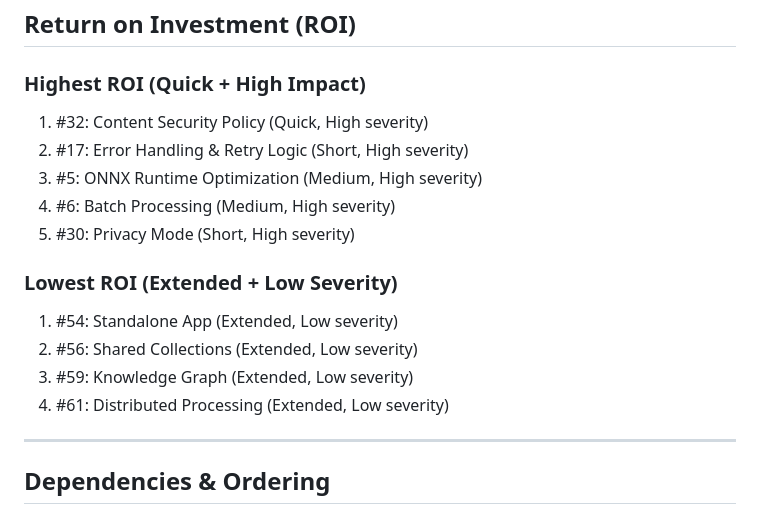
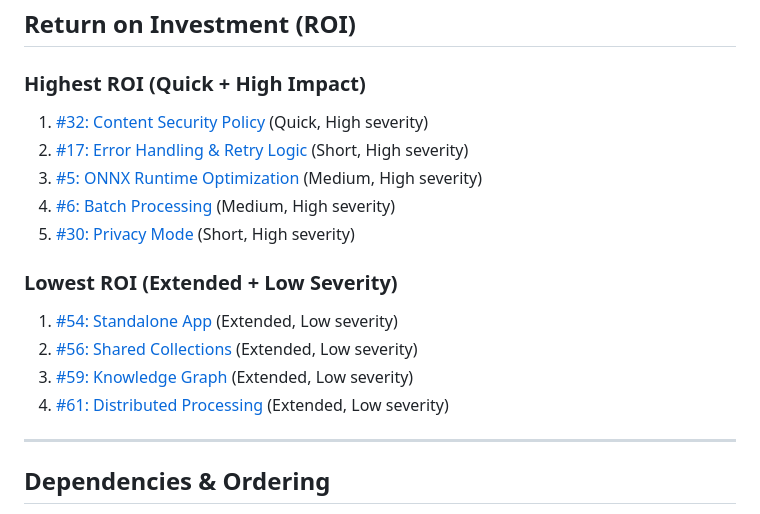
Before and after one commit to jonathanKingston/page-indexer, a Markdown page: ENHANCEMENT_MATRIX.md, the part around one of its changes. GitHub-like rendering.

```diff
--- a/ENHANCEMENT_MATRIX.md
+++ b/ENHANCEMENT_MATRIX.md
@@ -2062,17 +2062,17 @@ These are critical issues that significantly impact functionality:
 ## Return on Investment (ROI)
 
 ### Highest ROI (Quick + High Impact)
-1. #32: Content Security Policy (Quick, High severity)
-2. #17: Error Handling & Retry Logic (Short, High severity)
-3. #5: ONNX Runtime Optimization (Medium, High severity)
-4. #6: Batch Processing (Medium, High severity)
-5. #30: Privacy Mode (Short, High severity)
+1. [#32: Content Security Policy](#32-content-security-policy) (Quick, High severity)
+2. [#17: Error Handling & Retry Logic](#17-error-handling--retry-logic) (Short, High severity)
+3. [#5: ONNX Runtime Optimization](#5-onnx-runtime-optimization) (Medium, High severity)
+4. [#6: Batch Processing](#6-batch-processing) (Medium, High severity)
+5. [#30: Privacy Mode](#30-privacy-mode) (Short, High severity)
 
 ### Lowest ROI (Extended + Low Severity)
-1. #54: Standalone App (Extended, Low severity)
-2. #56: Shared Collections (Extended, Low severity)
-3. #59: Knowledge Graph (Extended, Low severity)
-4. #61: Distributed Processing (Extended, Low severity)
+1. [#54: Standalone App](#54-standalone-app) (Extended, Low severity)
+2. [#56: Shared Collections](#56-shared-collections) (Extended, Low severity)
+3. [#59: Knowledge Graph](#59-knowledge-graph) (Extended, Low severity)
+4. [#61: Distributed Processing](#61-distributed-processing) (Extended, Low severity)
 
 ---
 
```
Also changed, not shown: other parts of ENHANCEMENT_MATRIX.md (+85 -85 lines).
